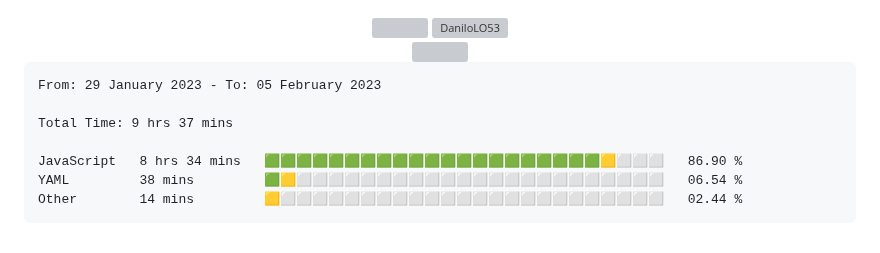
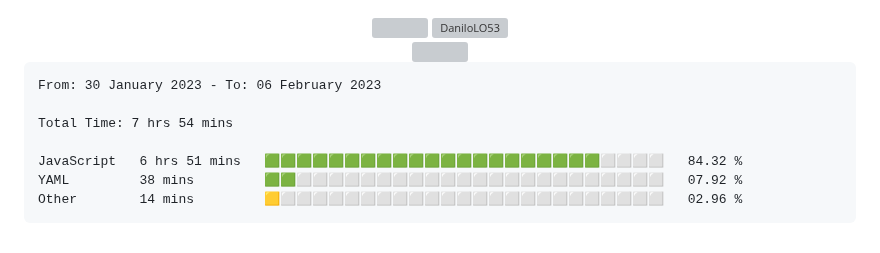
Before and after one commit to DaniloLO53/DaniloLO53, a Markdown page: README.md, the part around the change. GitHub-like rendering; grey boxes are pictures that could not be loaded.

Commit message:
Updated waka-readme graph with new metrics

````diff
--- a/README.md
+++ b/README.md
@@ -89,13 +89,13 @@
 <!--START_SECTION:waka-->
 
 ```text
-From: 29 January 2023 - To: 05 February 2023
+From: 30 January 2023 - To: 06 February 2023
 
-Total Time: 9 hrs 37 mins
+Total Time: 7 hrs 54 mins
 
-JavaScript   8 hrs 34 mins   🟩🟩🟩🟩🟩🟩🟩🟩🟩🟩🟩🟩🟩🟩🟩🟩🟩🟩🟩🟩🟩🟨⬜⬜⬜   86.90 %
-YAML         38 mins         🟩🟨⬜⬜⬜⬜⬜⬜⬜⬜⬜⬜⬜⬜⬜⬜⬜⬜⬜⬜⬜⬜⬜⬜⬜   06.54 %
-Other        14 mins         🟨⬜⬜⬜⬜⬜⬜⬜⬜⬜⬜⬜⬜⬜⬜⬜⬜⬜⬜⬜⬜⬜⬜⬜⬜   02.44 %
+JavaScript   6 hrs 51 mins   🟩🟩🟩🟩🟩🟩🟩🟩🟩🟩🟩🟩🟩🟩🟩🟩🟩🟩🟩🟩🟩⬜⬜⬜⬜   84.32 %
+YAML         38 mins         🟩🟩⬜⬜⬜⬜⬜⬜⬜⬜⬜⬜⬜⬜⬜⬜⬜⬜⬜⬜⬜⬜⬜⬜⬜   07.92 %
+Other        14 mins         🟨⬜⬜⬜⬜⬜⬜⬜⬜⬜⬜⬜⬜⬜⬜⬜⬜⬜⬜⬜⬜⬜⬜⬜⬜   02.96 %
 ```
 
 <!--END_SECTION:waka-->
````
